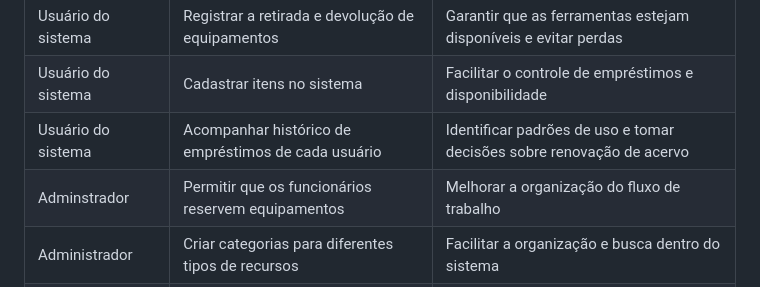
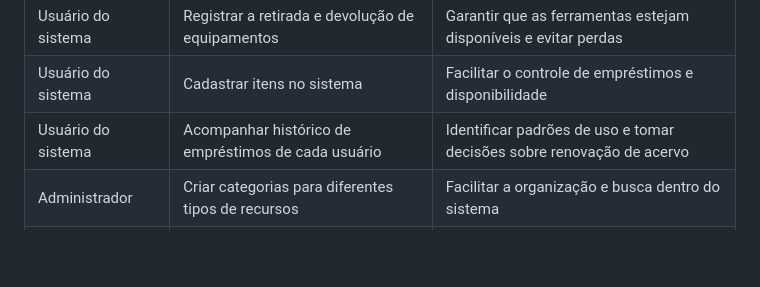
Before and after one commit to lhenriquecoelho/2025-1-p3-tiapn-si-grupo-3, a Markdown page: docs/02-Especificacao.md, the part around the change. GitHub-like rendering; blank space fills up the shorter version.

```diff
--- a/docs/02-Especificacao.md
+++ b/docs/02-Especificacao.md
@@ -98,7 +98,6 @@ Com base na análise das personas, foram identificadas as seguintes histórias d
 |Usuário do sistema  | Registrar a retirada e devolução de equipamentos           | Garantir que as ferramentas estejam disponíveis e evitar perdas  |
 |Usuário do sistema  | Cadastrar itens no sistema           | Facilitar o controle de empréstimos e disponibilidade               |
 |Usuário do sistema  | Acompanhar histórico de empréstimos de cada usuário           | Identificar padrões de uso e tomar decisões sobre renovação de acervo      |
-|Adminstrador  | Permitir que os funcionários reservem equipamentos           | Melhorar a organização do fluxo de trabalho               |
 |Administrador       | Criar categorias para diferentes tipos de recursos                | Facilitar a organização e busca dentro do sistema |
 |Administrador       | Editar ou excluir registros de equipamentos e recursos                | Manter o banco de dados atualizado e organizado |
 |Administrador       | Gerenciar permissões de usuários               | Controlar quem pode cadastrar, editar e visualizar dados no sistema |
```
